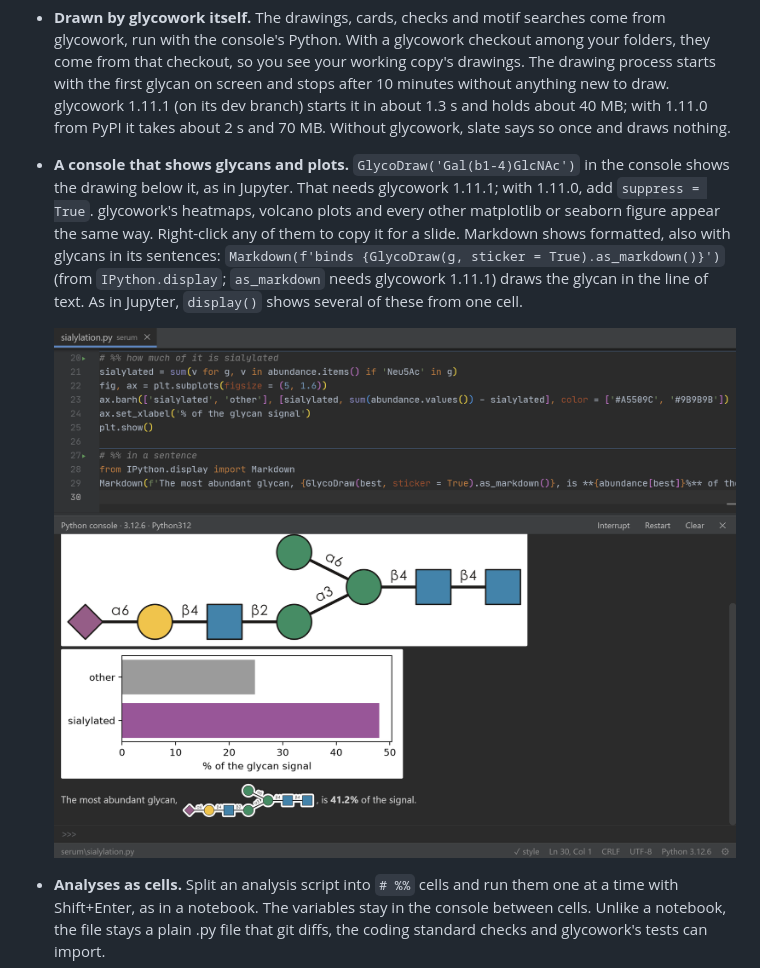
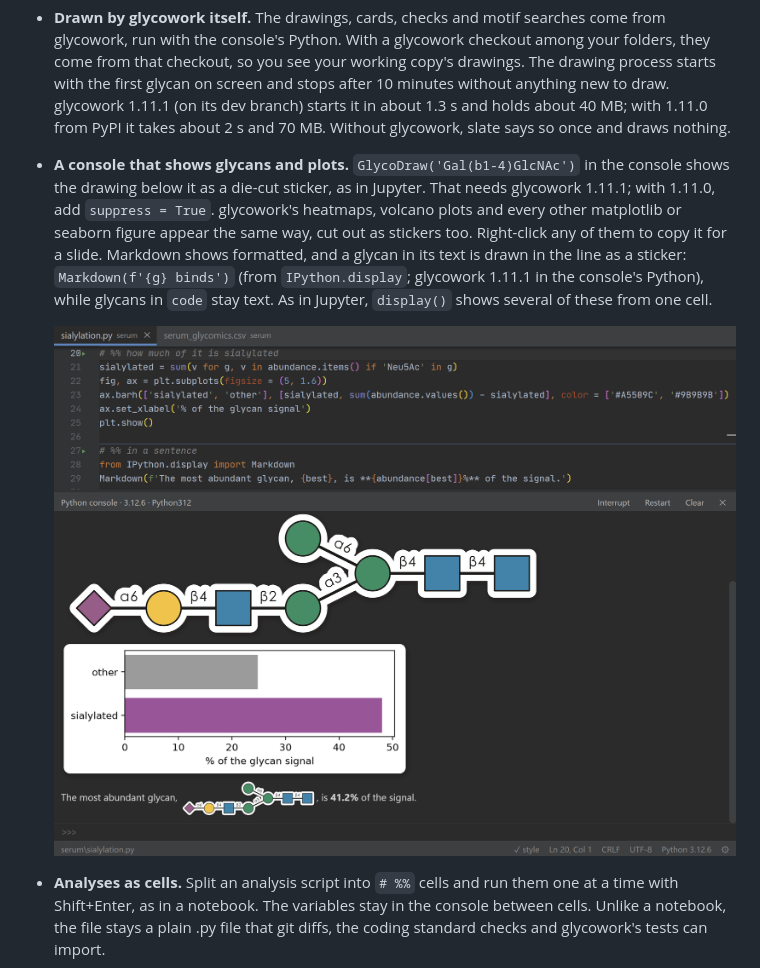
Before and after one commit to Bribak/slate, a Markdown page: README.md, the part around the change. Drawn GitHub-style; pictures changed too: docs/console.png.

Commit message:
better console drawings

```diff
--- a/README.md
+++ b/README.md
@@ -26,7 +26,7 @@ slate runs on Windows, macOS and Linux. It is Monaco (the editor component of VS
 
   ![Find in files in glycan mode: the lines whose glycans hold SialylLewisX, in a script and in glycowork's data files](docs/motif-search.png)
 * **Drawn by glycowork itself.** The drawings, cards, checks and motif searches come from glycowork, run with the console's Python. With a glycowork checkout among your folders, they come from that checkout, so you see your working copy's drawings. The drawing process starts with the first glycan on screen and stops after 10 minutes without anything new to draw. glycowork 1.11.1 (on its dev branch) starts it in about 1.3 s and holds about 40 MB; with 1.11.0 from PyPI it takes about 2 s and 70 MB. Without glycowork, slate says so once and draws nothing.
-* **A console that shows glycans and plots.** `GlycoDraw('Gal(b1-4)GlcNAc')` in the console shows the drawing below it, as in Jupyter. That needs glycowork 1.11.1; with 1.11.0, add `suppress = True`. glycowork's heatmaps, volcano plots and every other matplotlib or seaborn figure appear the same way. Right-click any of them to copy it for a slide. Markdown shows formatted, also with glycans in its sentences: `Markdown(f'binds {GlycoDraw(g, sticker = True).as_markdown()}')` (from `IPython.display`; `as_markdown` needs glycowork 1.11.1) draws the glycan in the line of text. As in Jupyter, `display()` shows several of these from one cell.
+* **A console that shows glycans and plots.** `GlycoDraw('Gal(b1-4)GlcNAc')` in the console shows the drawing below it as a die-cut sticker, as in Jupyter. That needs glycowork 1.11.1; with 1.11.0, add `suppress = True`. glycowork's heatmaps, volcano plots and every other matplotlib or seaborn figure appear the same way, cut out as stickers too. Right-click any of them to copy it for a slide. Markdown shows formatted, and a glycan in its text is drawn in the line as a sticker: `Markdown(f'{g} binds')` (from `IPython.display`; glycowork 1.11.1 in the console's Python), while glycans in `code` stay text. As in Jupyter, `display()` shows several of these from one cell.
 
   ![The console after running a script's cells: GlycoDraw's drawing of the most abundant glycan, a matplotlib bar chart, and a Markdown sentence with the glycan drawn in its text](docs/console.png)
 * **Analyses as cells.** Split an analysis script into `# %%` cells and run them one at a time with Shift+Enter, as in a notebook. The variables stay in the console between cells. Unlike a notebook, the file stays a plain .py file that git diffs, the coding standard checks and glycowork's tests can import.
```
Also changed, not shown: CHANGELOG.md (+4 -0 lines), 4 other files.
